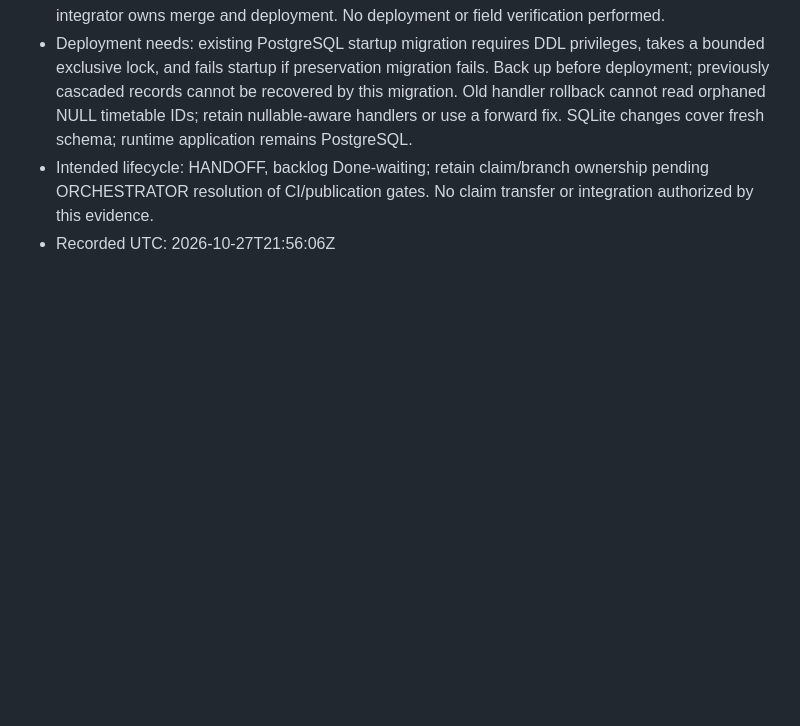
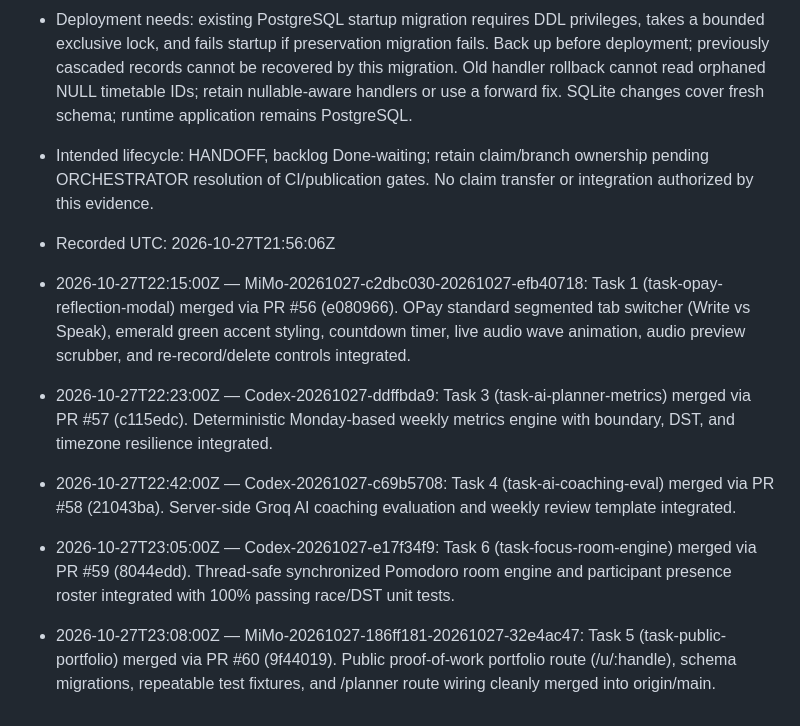
Before and after one commit to eeyung1/L2EStudyLink, a Markdown page: multi-agent-orchestrator/resolution.md, the part around the change. GitHub-like rendering; blank space fills up the shorter version.

Commit message:
chore(orchestrator): mark tasks 5 and 6 as completed and merged

```diff
--- a/multi-agent-orchestrator/resolution.md
+++ b/multi-agent-orchestrator/resolution.md
@@ -20,3 +20,13 @@ Append-only completed-work evidence.
 - Deployment needs: existing PostgreSQL startup migration requires DDL privileges, takes a bounded exclusive lock, and fails startup if preservation migration fails. Back up before deployment; previously cascaded records cannot be recovered by this migration. Old handler rollback cannot read orphaned NULL timetable IDs; retain nullable-aware handlers or use a forward fix. SQLite changes cover fresh schema; runtime application remains PostgreSQL.
 - Intended lifecycle: HANDOFF, backlog Done-waiting; retain claim/branch ownership pending ORCHESTRATOR resolution of CI/publication gates. No claim transfer or integration authorized by this evidence.
 - Recorded UTC: 2026-10-27T21:56:06Z
+
+- 2026-10-27T22:15:00Z — MiMo-20261027-c2dbc030-20261027-efb40718: Task 1 (task-opay-reflection-modal) merged via PR #56 (e080966). OPay standard segmented tab switcher (Write vs Speak), emerald green accent styling, countdown timer, live audio wave animation, audio preview scrubber, and re-record/delete controls integrated.
+
+- 2026-10-27T22:23:00Z — Codex-20261027-ddffbda9: Task 3 (task-ai-planner-metrics) merged via PR #57 (c115edc). Deterministic Monday-based weekly metrics engine with boundary, DST, and timezone resilience integrated.
+
+- 2026-10-27T22:42:00Z — Codex-20261027-c69b5708: Task 4 (task-ai-coaching-eval) merged via PR #58 (21043ba). Server-side Groq AI coaching evaluation and weekly review template integrated.
+
+- 2026-10-27T23:05:00Z — Codex-20261027-e17f34f9: Task 6 (task-focus-room-engine) merged via PR #59 (8044edd). Thread-safe synchronized Pomodoro room engine and participant presence roster integrated with 100% passing race/DST unit tests.
+
+- 2026-10-27T23:08:00Z — MiMo-20261027-186ff181-20261027-32e4ac47: Task 5 (task-public-portfolio) merged via PR #60 (9f44019). Public proof-of-work portfolio route (/u/:handle), schema migrations, repeatable test fixtures, and /planner route wiring cleanly merged into origin/main.
```
Also changed, not shown: multi-agent-orchestrator/agentmeeting.md (+9 -7 lines).
